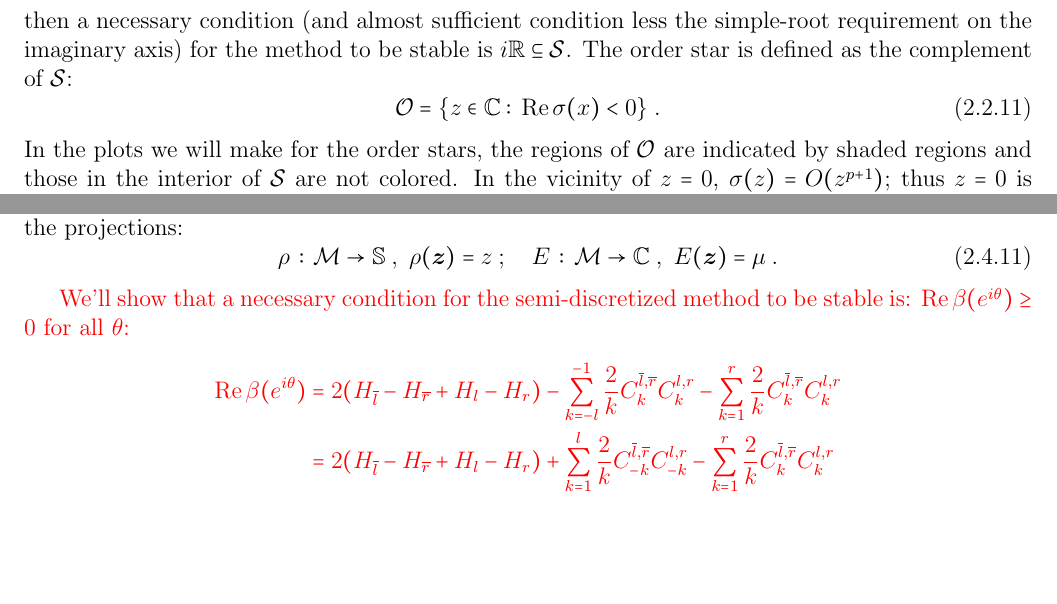
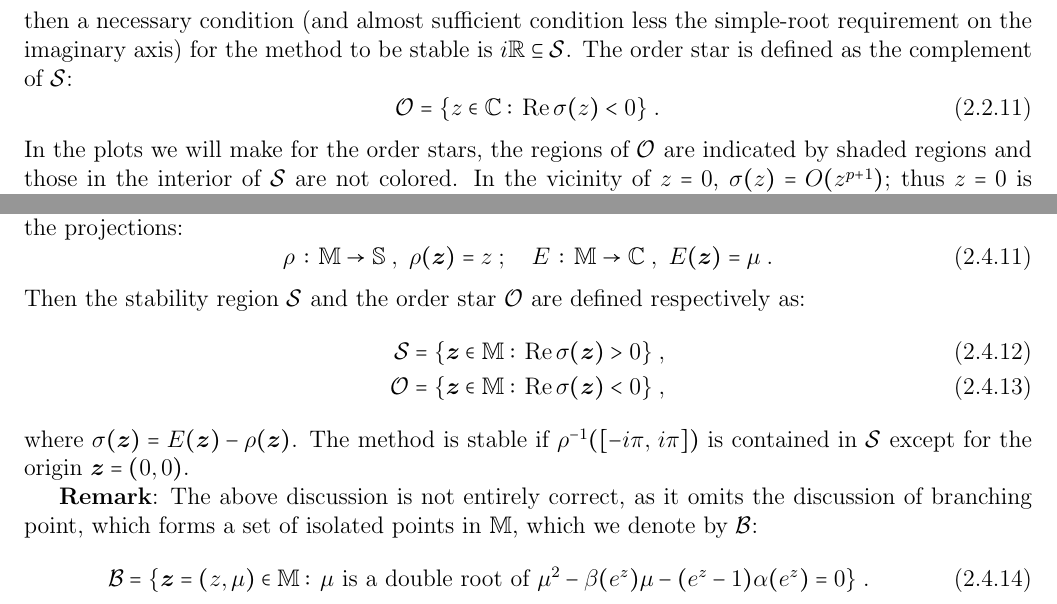
Before and after one commit to xyzeng-lehigh/ande, a LaTeX document (doc/ande_manual.tex, which reads doc/ande_background.tex): two parts of pages 4 and 6 of 6, joined at a grey line, cut so that both start at the same text, the shorter picture padded with empty space. Compiled offline with pdfLaTeX.

Commit message:
Added the definition of order star on the Riemann surface for HV semi-discretization of advection equations

```diff
--- a/doc/ande_background.tex
+++ b/doc/ande_background.tex
@@ -132,7 +132,7 @@ Denoting $z=i\theta$ and abusing the notation $\mu(z)$ and $\sigma(z)=\mu(z)-z$,
 then a necessary condition (and almost sufficient condition less the simple-root requirement on the imaginary axis) for the method to be stable is $i\mathbb{R}\subseteq\mathcal{S}$.
 The order star is defined as the complement of $\mathcal{S}$:
 \begin{equation}\label{eq:bg_fd_dx_mu_os}
-  \mathcal{O} = \{z\in\mathbb{C}:\,\oname{Re}\sigma(x)<0\}\;.
+  \mathcal{O} = \{z\in\mathbb{C}:\,\oname{Re}\sigma(z)<0\}\;.
 \end{equation}
 In the plots we will make for the order stars, the regions of $\mathcal{O}$ are indicated by shaded regions and those in the interior of $\mathcal{S}$ are not colored.
 In the vicinity of $z=0$, $\sigma(z)=O(z^{p+1})$; thus $z=0$ is adjoined by $p+1$ sectors of $\mathcal{O}$, interlaced by $p+1$ sectors of $\mathcal{S}$, and each sector has the asymptotic angle $\frac{\pi}{p+1}$ as $z\to0$.
@@ -239,14 +239,20 @@ To this end, \cref{eq:bg_hv_dx_adv_poly} defines a Riemann surface:
 where $\mathbb{S}$ is the strip $\{z\in\mathbb{C}:\,-\pi\le\oname{Im}z\le\pi\}$ with the two edges identified with each other.
 We define the projections:
 \begin{equation}\label{eq:bg_hv_dx_adv_proj}
-  \rho\,:\,\mathcal{M}\rightarrow\mathbb{S}\;,\ \rho(\bs{z})=z\;;\quad
-  E\,:\,\mathcal{M}\rightarrow\mathbb{C}\;,\ E(\bs{z})=\mu\;.
+  \rho\,:\,\mathbb{M}\rightarrow\mathbb{S}\;,\ \rho(\bs{z})=z\;;\quad
+  E\,:\,\mathbb{M}\rightarrow\mathbb{C}\;,\ E(\bs{z})=\mu\;.
 \end{equation}
+Then the stability region $\mathcal{S}$ and the order star $\mathcal{O}$ are defined respectively as:
+\begin{align}
+  \label{eq:bg_hv_dx_adv_stab}
+  \mathcal{S} &= \{\bs{z}\in\mathbb{M}:\,\oname{Re}\sigma(\bs{z})>0\}\;, \\
+  \label{eq:bg_hv_dx_adv_os}
+  \mathcal{O} &= \{\bs{z}\in\mathbb{M}:\,\oname{Re}\sigma(\bs{z})<0\}\;,
+\end{align}
+where $\sigma(\bs{z}) = E(\bs{z}) - \rho(\bs{z})$.
+The method is stable if $\rho^{-1}([-i\pi,\,i\pi])$ is contained in $\mathcal{S}$ except for the origin $\bs{z}=(0,0)$.
 
-{\color{red}
-  We'll show that a necessary condition for the semi-discretized method to be stable is: $\oname{Re}\beta(e^{i\theta})\ge0$ for all $\theta$:
-  \begin{align*}
-    \oname{Re}\beta(e^{i\theta}) &= 2(H_{\bl}-H_{\br}+H_l-H_r)-\sum_{k=-l}^{-1}\frac{2}{k}C^{\bl,\br}_kC^{l,r}_k-\sum_{k=1}^r\frac{2}{k}C^{\bl,\br}_kC^{l,r}_k \\
-    &= 2(H_{\bl}-H_{\br}+H_l-H_r)+\sum_{k=1}^{l}\frac{2}{k}C^{\bl,\br}_{-k}C^{l,r}_{-k}-\sum_{k=1}^r\frac{2}{k}C^{\bl,\br}_kC^{l,r}_k
-  \end{align*}
-}
+{\bf Remark}: The above discussion is not entirely correct, as it omits the discussion of branching point, which forms a set of isolated points in $\mathbb{M}$, which we denote by $\mathcal{B}$:
+\begin{equation}\label{eq:bg_hv_dx_adv_br}
+  \mathcal{B} = \{\bs{z}=(z,\mu)\in\mathbb{M}:\,\mu \textrm{ is a double root of } \mu^2-\beta(e^z)\mu-(e^z-1)\alpha(e^z)=0\}\;.
+\end{equation}
```
Also changed, not shown: doc/ande_background.tex (2 more changed lines).
